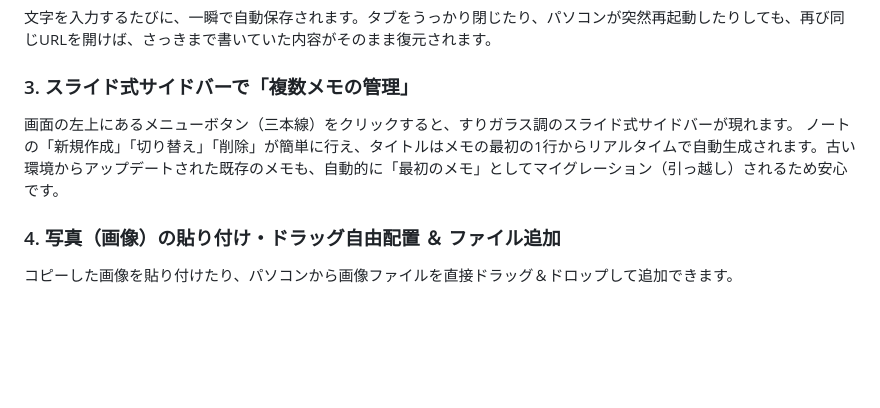
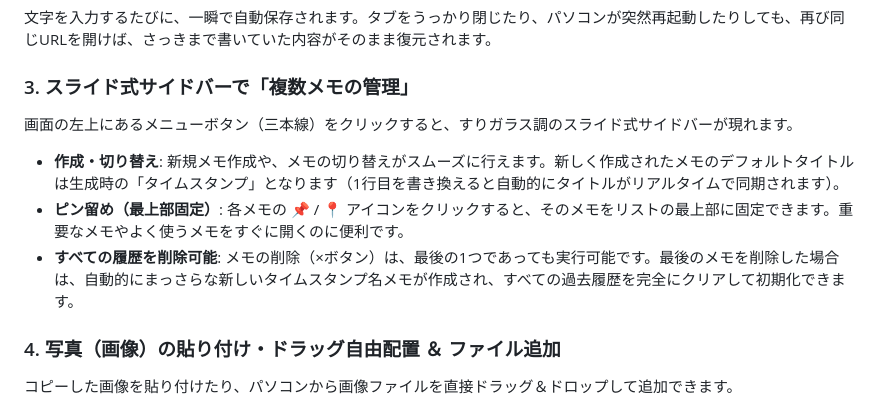
Before and after one commit to ktan-vtx/brnote, a Markdown page: README.md, the part around the change. GitHub-like rendering; blank space fills up the shorter version.

Commit message:
Update README.md to document note pinning and history deletion features

```diff
--- a/README.md
+++ b/README.md
@@ -25,7 +25,9 @@
 
 ### 3. スライド式サイドバーで「複数メモの管理」
 画面の左上にあるメニューボタン（三本線）をクリックすると、すりガラス調のスライド式サイドバーが現れます。
-ノートの「新規作成」「切り替え」「削除」が簡単に行え、タイトルはメモの最初の1行からリアルタイムで自動生成されます。古い環境からアップデートされた既存のメモも、自動的に「最初のメモ」としてマイグレーション（引っ越し）されるため安心です。
+*   **作成・切り替え**: 新規メモ作成や、メモの切り替えがスムーズに行えます。新しく作成されたメモのデフォルトタイトルは生成時の「タイムスタンプ」となります（1行目を書き換えると自動的にタイトルがリアルタイムで同期されます）。
+*   **ピン留め（最上部固定）**: 各メモの 📌 / 📍 アイコンをクリックすると、そのメモをリストの最上部に固定できます。重要なメモやよく使うメモをすぐに開くのに便利です。
+*   **すべての履歴を削除可能**: メモの削除（×ボタン）は、最後の1つであっても実行可能です。最後のメモを削除した場合は、自動的にまっさらな新しいタイムスタンプ名メモが作成され、すべての過去履歴を完全にクリアして初期化できます。
 
 ### 4. 写真（画像）の貼り付け・ドラッグ自由配置 ＆ ファイル追加
 コピーした画像を貼り付けたり、パソコンから画像ファイルを直接ドラッグ＆ドロップして追加できます。
```
